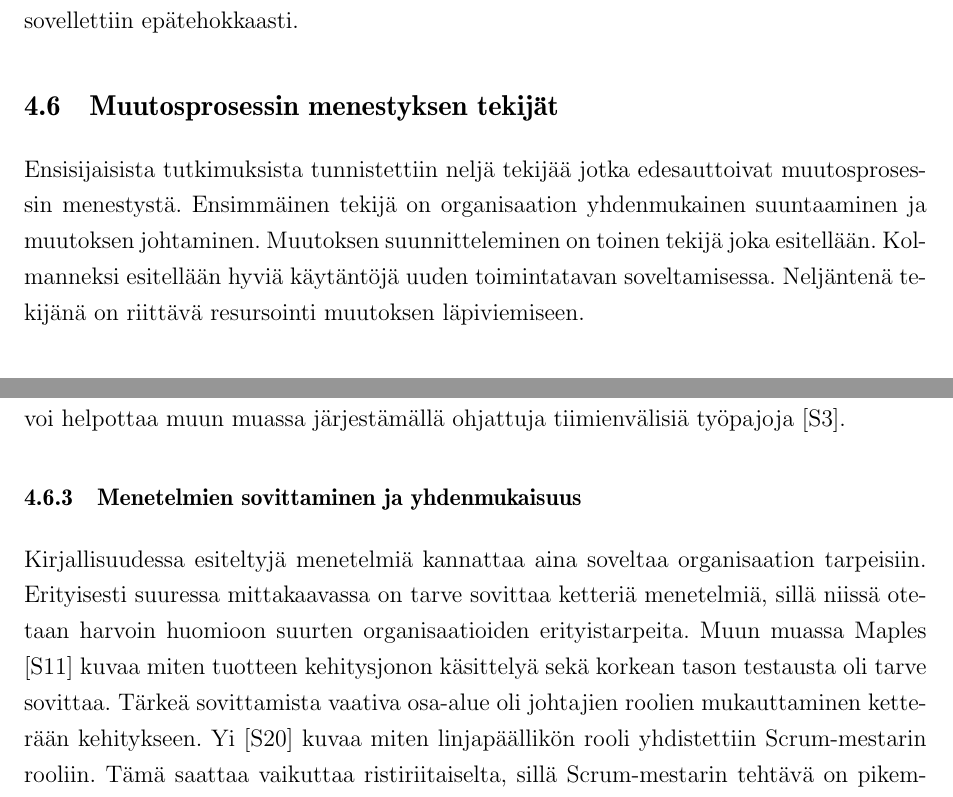
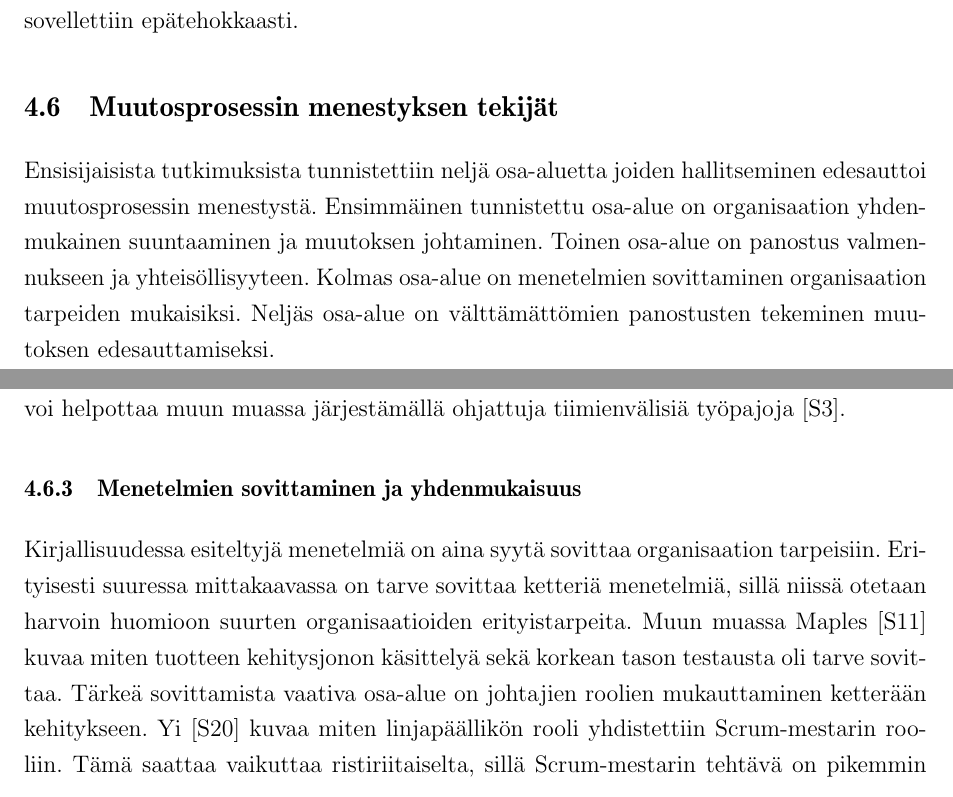
Before and after one commit to kdikert/Koulu_Kandi, a LaTeX document (tex/main.tex, which reads tex/luku_sisalto.tex): two parts of pages 22 and 24 of 33, joined at a grey line, cut so that both start at the same text. Compiled offline with pdfLaTeX; a missing bibliography style is replaced by a similar one.

Commit message:
Success factors introduction

```diff
--- a/tex/luku_sisalto.tex
+++ b/tex/luku_sisalto.tex
@@ -776,12 +776,12 @@ ja sovellettiin epätehokkaasti.
 
 \subsection{Muutosprosessin menestyksen tekijät}
 
-Ensisijaisista tutkimuksista tunnistettiin neljä tekijää jotka edesauttoivat
-muutosprosessin menestystä. Ensimmäinen tekijä on organisaation yhdenmukainen
-suuntaaminen ja muutoksen johtaminen. Muutoksen suunnitteleminen on toinen
-tekijä joka esitellään. Kolmanneksi esitellään hyviä käytäntöjä uuden
-toimintatavan soveltamisessa. Neljäntenä tekijänä on riittävä resursointi
-muutoksen läpiviemiseen.
+Ensisijaisista tutkimuksista tunnistettiin neljä osa-aluetta joiden
+hallitseminen edesauttoi muutosprosessin menestystä. Ensimmäinen tunnistettu
+osa-alue on organisaation yhdenmukainen suuntaaminen ja muutoksen johtaminen.
+Toinen osa-alue on panostus valmennukseen ja yhteisöllisyyteen. Kolmas osa-alue
+on menetelmien sovittaminen organisaation tarpeiden mukaisiksi. Neljäs osa-alue
+on välttämättömien panostusten tekeminen muutoksen edesauttamiseksi.
 
 \subsubsection{Organisaation yhdensuuntaistaminen ja muutoksen johtaminen}
 
@@ -845,12 +845,12 @@ työpajoja [S3].
 
 \subsubsection{Menetelmien sovittaminen ja yhdenmukaisuus}
 
-Kirjallisuudessa esiteltyjä menetelmiä kannattaa aina soveltaa organisaation
+Kirjallisuudessa esiteltyjä menetelmiä on aina syytä sovittaa organisaation
 tarpeisiin. Erityisesti suuressa mittakaavassa on tarve sovittaa ketteriä
 menetelmiä, sillä niissä otetaan harvoin huomioon suurten organisaatioiden
 erityistarpeita. Muun muassa Maples [S11] kuvaa miten tuotteen kehitysjonon
 käsittelyä sekä korkean tason testausta oli tarve sovittaa. Tärkeä sovittamista
-vaativa osa-alue oli johtajien roolien mukauttaminen ketterään kehitykseen.
+vaativa osa-alue on johtajien roolien mukauttaminen ketterään kehitykseen.
 Yi [S20] kuvaa miten linjapäällikön rooli yhdistettiin Scrum-mestarin rooliin.
 Tämä saattaa vaikuttaa ristiriitaiselta, sillä Scrum-mestarin tehtävä on
 pikemmin tiimin avustaminen kuin päällikkönä toimiminen, mutta Yi perustelee
```
Also changed, not shown: tex/luku_sisalto.tex (10 more changed lines).
